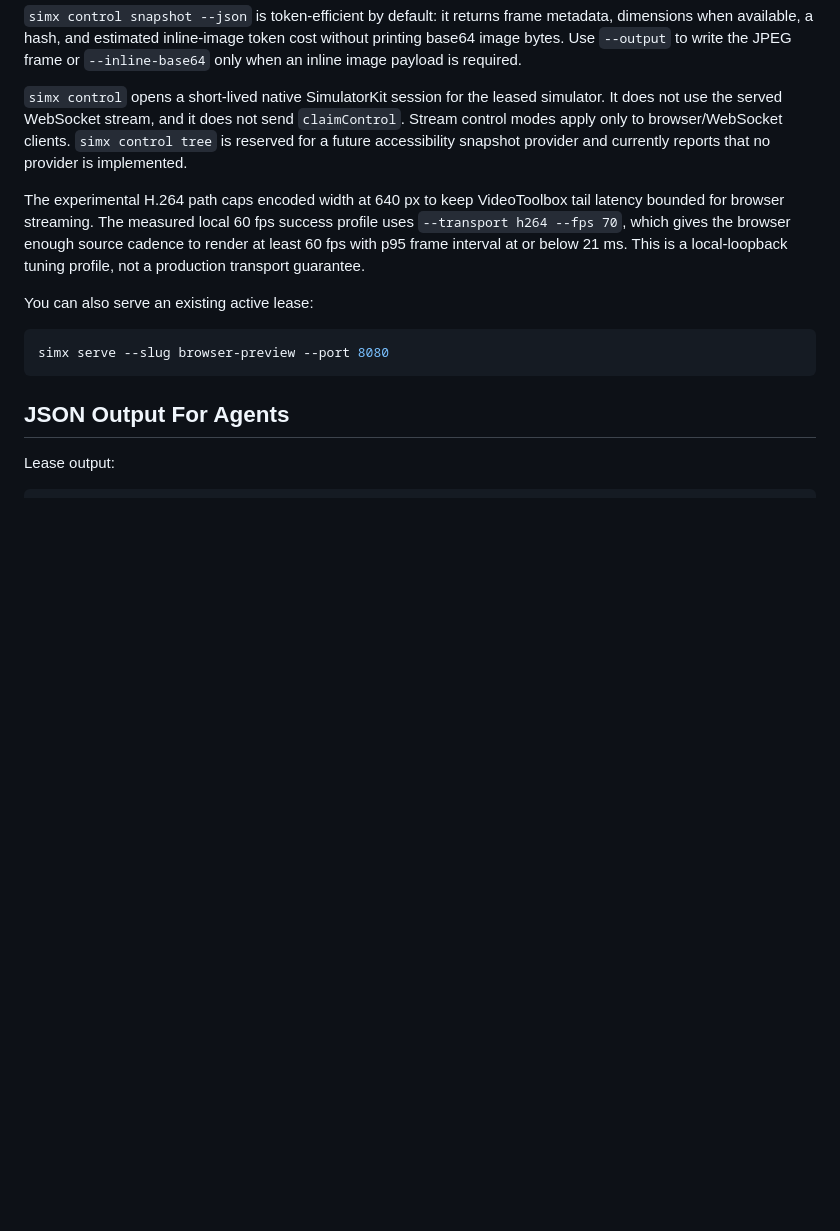
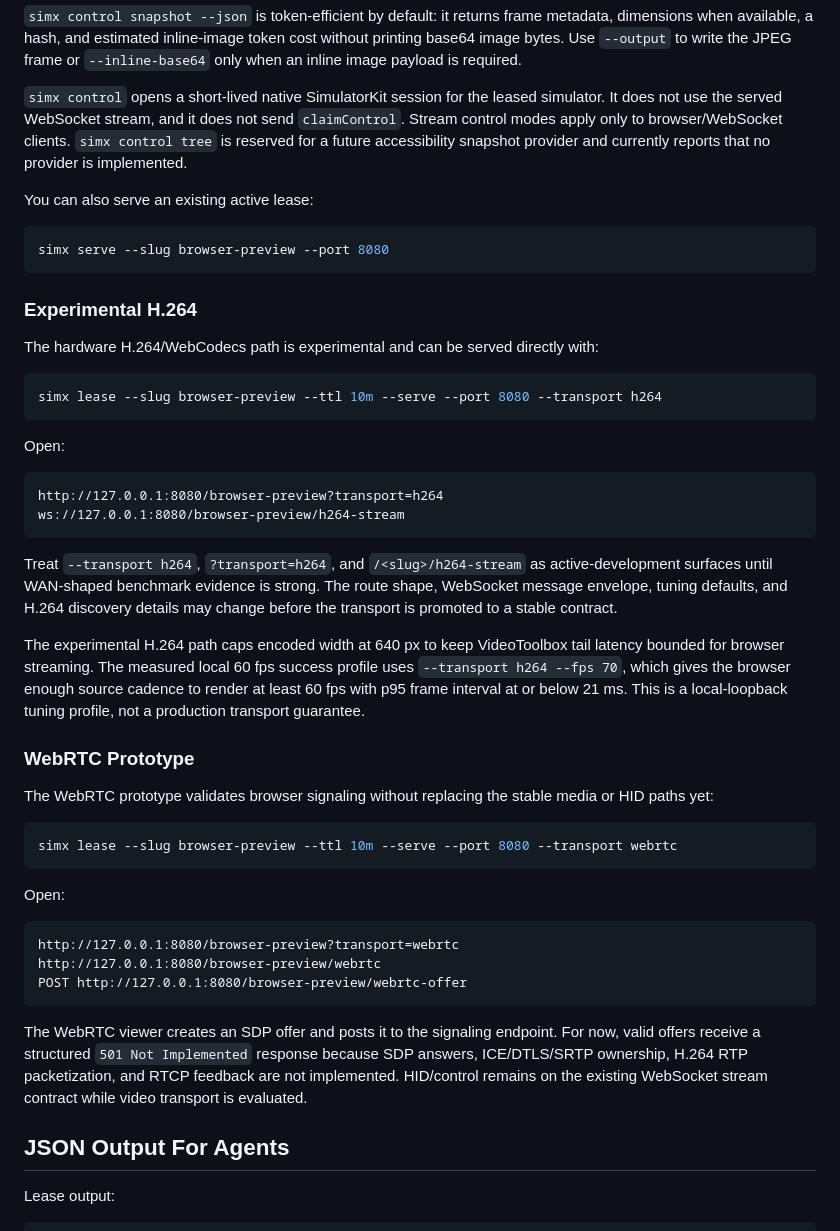
Before and after one commit to namvox/simx, a Markdown page: README.md, the part around one of its changes. Drawn GitHub-style; blank space fills up the shorter version.

````diff
--- a/README.md
+++ b/README.md
@@ -322,17 +293,61 @@ simulator. It does not use the served WebSocket stream, and it does not send
 `simx control tree` is reserved for a future accessibility snapshot provider and
 currently reports that no provider is implemented.
 
+You can also serve an existing active lease:
+
+```sh
+simx serve --slug browser-preview --port 8080
+```
+
+### Experimental H.264
+
+The hardware H.264/WebCodecs path is experimental and can be served directly
+with:
+
+```sh
+simx lease --slug browser-preview --ttl 10m --serve --port 8080 --transport h264
+```
+
+Open:
+
+```text
+http://127.0.0.1:8080/browser-preview?transport=h264
+ws://127.0.0.1:8080/browser-preview/h264-stream
+```
+
+Treat `--transport h264`, `?transport=h264`, and `/<slug>/h264-stream` as
+active-development surfaces until WAN-shaped benchmark evidence is strong. The
+route shape, WebSocket message envelope, tuning defaults, and H.264 discovery
+details may change before the transport is promoted to a stable contract.
+
 The experimental H.264 path caps encoded width at 640 px to keep VideoToolbox
 tail latency bounded for browser streaming. The measured local 60 fps success
 profile uses `--transport h264 --fps 70`, which gives the browser enough source
 cadence to render at least 60 fps with p95 frame interval at or below 21 ms.
 This is a local-loopback tuning profile, not a production transport guarantee.
 
-You can also serve an existing active lease:
+### WebRTC Prototype
+
+The WebRTC prototype validates browser signaling without replacing the stable
+media or HID paths yet:
 
 ```sh
-simx serve --slug browser-preview --port 8080
+simx lease --slug browser-preview --ttl 10m --serve --port 8080 --transport webrtc
 ```
+
+Open:
+
+```text
+http://127.0.0.1:8080/browser-preview?transport=webrtc
+http://127.0.0.1:8080/browser-preview/webrtc
+POST http://127.0.0.1:8080/browser-preview/webrtc-offer
+```
+
+The WebRTC viewer creates an SDP offer and posts it to the signaling endpoint.
+For now, valid offers receive a structured `501 Not Implemented` response
+because SDP answers, ICE/DTLS/SRTP ownership, H.264 RTP packetization, and RTCP
+feedback are not implemented. HID/control remains on the existing WebSocket
+stream contract while video transport is evaluated.
 
 ## JSON Output For Agents
 
````
Also changed, not shown: other parts of README.md (+16 -45 lines).
